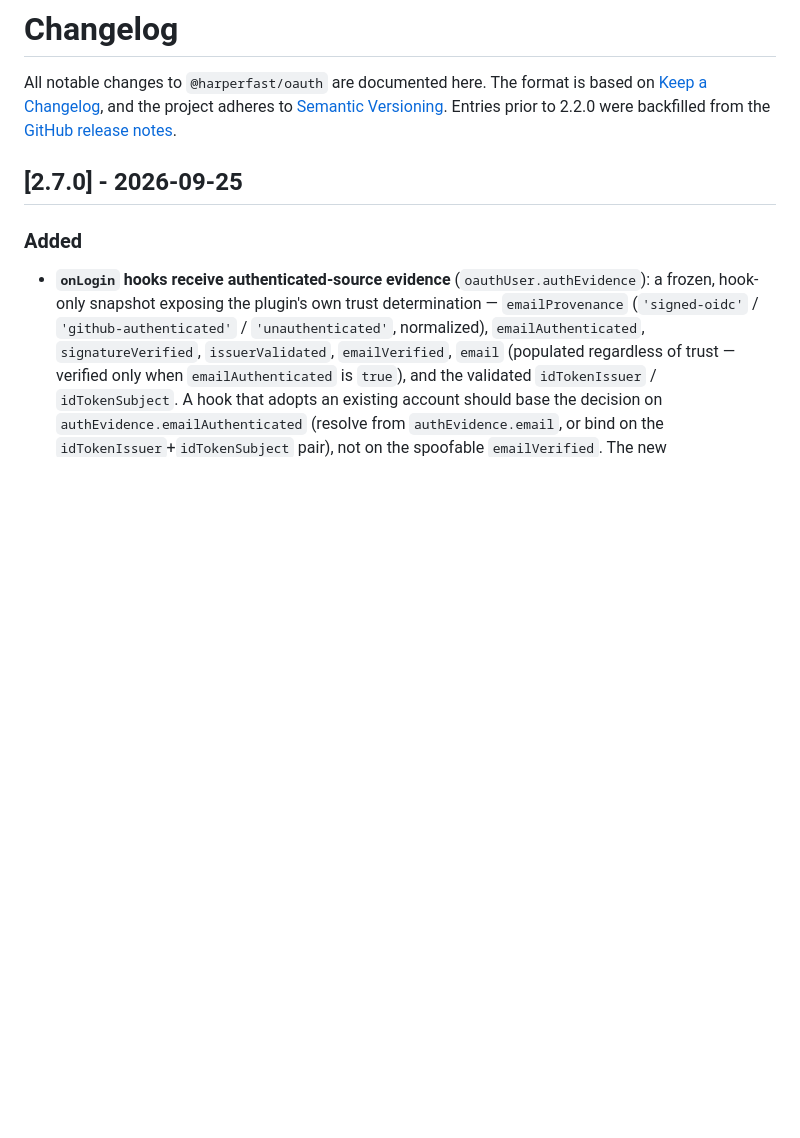
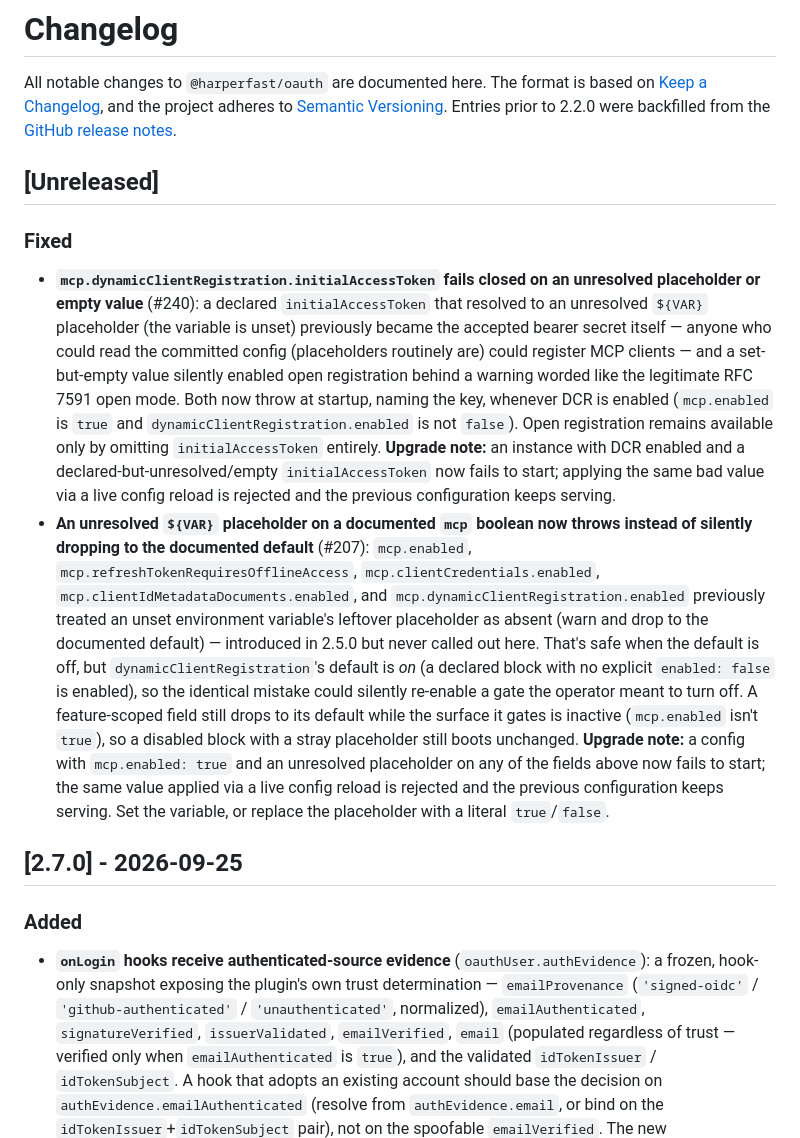
Before and after one commit to HarperFast/oauth, a Markdown page: CHANGELOG.md, the part around the change. GitHub-like rendering; blank space fills up the shorter version.

Commit message:
docs: CHANGELOG entries for #240 and #207 fail-closed fixes
Co-Authored-By: Claude Opus 5.5 <noreply@anthropic.com>

```diff
--- a/CHANGELOG.md
+++ b/CHANGELOG.md
@@ -1,6 +1,13 @@
 # Changelog
 
 All notable changes to `@harperfast/oauth` are documented here. The format is based on [Keep a Changelog](https://keepachangelog.com/en/1.1.0/), and the project adheres to [Semantic Versioning](https://semver.org/spec/v2.0.0.html). Entries prior to 2.2.0 were backfilled from the [GitHub release notes](https://github.com/HarperFast/oauth/releases).
+
+## [Unreleased]
+
+### Fixed
+
+- **`mcp.dynamicClientRegistration.initialAccessToken` fails closed on an unresolved placeholder or empty value** (#240): a declared `initialAccessToken` that resolved to an unresolved `${VAR}` placeholder (the variable is unset) previously became the accepted bearer secret itself — anyone who could read the committed config (placeholders routinely are) could register MCP clients — and a set-but-empty value silently enabled open registration behind a warning worded like the legitimate RFC 7591 open mode. Both now throw at startup, naming the key, whenever DCR is enabled (`mcp.enabled` is `true` and `dynamicClientRegistration.enabled` is not `false`). Open registration remains available only by omitting `initialAccessToken` entirely. **Upgrade note:** an instance with DCR enabled and a declared-but-unresolved/empty `initialAccessToken` now fails to start; applying the same bad value via a live config reload is rejected and the previous configuration keeps serving.
+- **An unresolved `${VAR}` placeholder on a documented `mcp` boolean now throws instead of silently dropping to the documented default** (#207): `mcp.enabled`, `mcp.refreshTokenRequiresOfflineAccess`, `mcp.clientCredentials.enabled`, `mcp.clientIdMetadataDocuments.enabled`, and `mcp.dynamicClientRegistration.enabled` previously treated an unset environment variable's leftover placeholder as absent (warn and drop to the documented default) — introduced in 2.5.0 but never called out here. That's safe when the default is off, but `dynamicClientRegistration`'s default is _on_ (a declared block with no explicit `enabled: false` is enabled), so the identical mistake could silently re-enable a gate the operator meant to turn off. A feature-scoped field still drops to its default while the surface it gates is inactive (`mcp.enabled` isn't `true`), so a disabled block with a stray placeholder still boots unchanged. **Upgrade note:** a config with `mcp.enabled: true` and an unresolved placeholder on any of the fields above now fails to start; the same value applied via a live config reload is rejected and the previous configuration keeps serving. Set the variable, or replace the placeholder with a literal `true`/`false`.
 
 ## [2.7.0] - 2026-09-25
 
```
